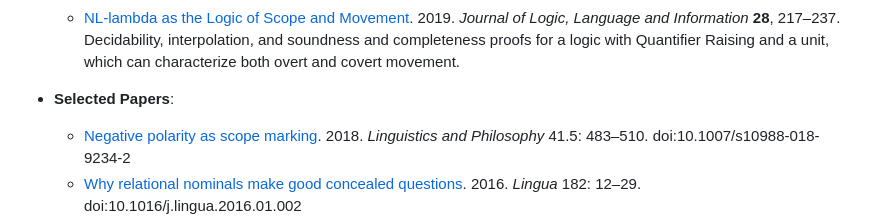
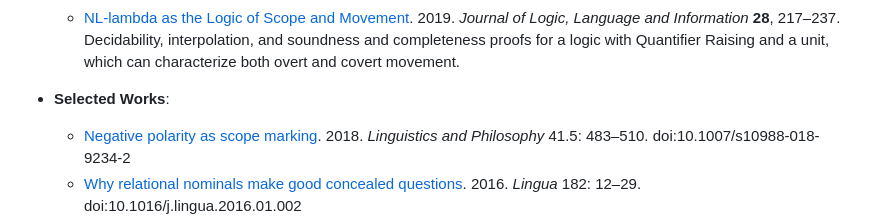
Before and after one commit to cb125/cb125.github.io, a Markdown page: research.md, the part around the change. Drawn GitHub-style.

```diff
--- a/research.md
+++ b/research.md
@@ -13,7 +13,7 @@ I'm a semanticist, that is, I study natural language meaning. These days I've be
   * [The logic of Quantifier Raising](https://doi.org/10.3765/sp.13.20).  2020. *Semantics and Pragmatics*, 13.20.  The first study of the formal properties of Quantifier Raising.  I show that QR is decidable, even in the presence of unrestricted type lifting.  Surprizingly, QR with type lifting validates Hendriks' Flexible Montague Grammar type shifters.
   * [NL-lambda as the Logic of Scope and Movement](https://rdcu.be/cdsdC). 2019. *Journal of Logic, Language and Information* **28**, 217–237.  Decidability, interpolation, and soundness and completeness proofs for a logic with Quantifier Raising and a unit, which can characterize both overt and covert movement.
 
-* **Selected Papers**:
+* **Selected Works**:
   * [Negative polarity as scope marking](Papers/barker-negative-polarity-as-scope-marking-draft.pdf). 2018. *Linguistics and Philosophy* 41.5: 483–510. doi:10.1007/s10988-018-9234-2
   * [Why relational nominals make good concealed questions](Papers/barker-concealed-questions.pdf). 2016. *Lingua* 182: 12–29. doi:10.1016/j.lingua.2016.01.002
   * [Scope](Papers/barker-scope-handbook.pdf). In Shalom Lappin and Chris Fox (eds). 2015. *The Handbook of Contemporary Semantics, 2d edition*. Wiley-Blackwell. 47–87. doi:10.1002/9781118882139.ch2
```
